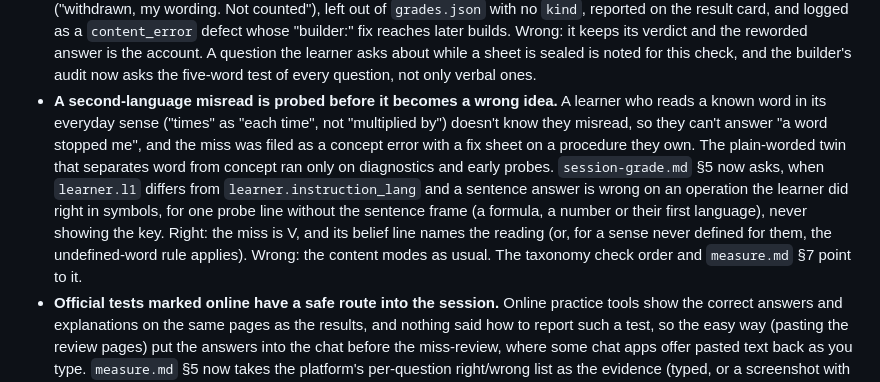
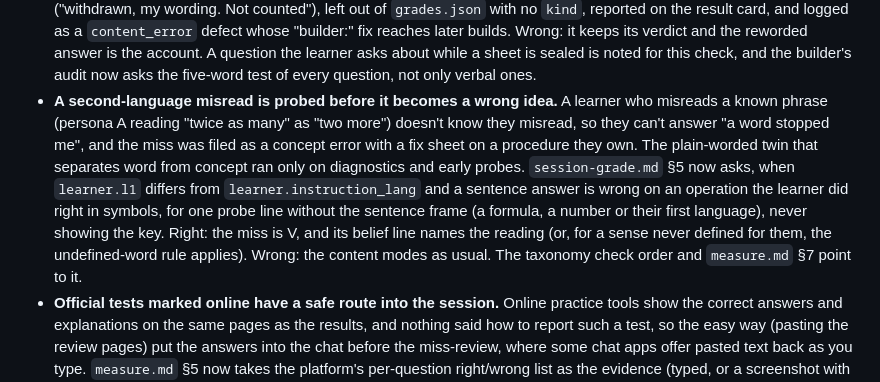
Before and after one commit to romanprigodskii/indelible, a Markdown page: CHANGELOG.md, the part around the change. Drawn GitHub-style.

Commit message:
Fix review: give the second-language misread a persona example [real-sessions-ml-sat-6]
The probe and belief-line examples in session-grade.md §5, and the CHANGELOG line, now use
persona A on a Task 1 chart instead of restating an item from a private session.

Co-Authored-By: Claude Opus 5.5 (1M context) <noreply@anthropic.com>

```diff
--- a/CHANGELOG.md
+++ b/CHANGELOG.md
@@ -31,7 +31,7 @@ All notable changes to this project are recorded here. The format follows [Keep
 - **Moving the date has a recipe, and the CLI flags what the old date left behind.** "The date gets fixed" was a re-baseline trigger and `measure.md` §9 offers "move the date" as a cut, but nothing said what to change: the date also lives in the checkpoints, the rationed tests and each checkpoint's mirror decision, and `set <s> target.date` changed only the date, so a checkpoint or final mock could stay after the exam with `plan check` passing. `plan.md` §11 now has "The date moves" (set the date, re-date or drop each checkpoint and rationed test, dropping one by writing its list again without it since neither has a dropped status, replace or close the mirror decisions, re-read the phase row and re-run the fit verdict, then move the blocks after the date). `plan check` has two new warnings: `after_date` for a block after its subject's date (admin blocks aside) and `checkpoint_after_date` for an armed checkpoint or an assigned rationed test on or after it. Setting the date earlier also brings forward any open mistake whose stored due date the new date no longer allows (the date − 2 days, never before tomorrow), and prints each one.
 - **Solo blocks get their sheets before the learner leaves.** A block the learner works alone had its sheets "handed over in the close message before it" (`session-teach.md`), while `close.md` built the next sheets only after that message, and nothing marked a block as solo: when the build ran late or stalled, the learner sat down to an empty slot, and the 2-day recheck the drills fed slipped too. `plan add --solo` marks such a block, and `plan move <B> --solo` (or `--not-solo`) marks one already planned without moving it. Only a block with practice sheets to issue ahead can be solo: a 2-day recheck, a block whose content names one, and oral, tutor-lesson, buffer and admin blocks are refused, since their card would tell a learner on their own to sit a recheck or to ask Claude. `plan list` and the brief show it ("on your own"), and its calendar card names the sheets folder instead of "open Claude". `close.md` §6 builds and issues a solo block's sheets before the close message, which gives their paths, and close check C8, information only until now, fails while the next block is solo with no sheet issued (`--defer` makes it a to-do). The contract, `plan.md`, `sheets.md`, `calendar.md` and `session-open.md` say the same.
 - **A question Claude worded badly can be withdrawn.** "I didn't understand the question" had no path: an "I don't know" on an ambiguous stem went through "no idea" to a wrong idea and a fix sheet on content the learner owned, and only an undefined word counted as Claude's mistake. `session-grade.md` §9 now has an unclear-question check, which comes first in the taxonomy's check order: reread the stem, and if it can't be said in five words what it asks and in what form, or it has two readings, ask one reworded line in chat (nothing from the key, no teaching). Right: the question is withdrawn ("withdrawn, my wording. Not counted"), left out of `grades.json` with no `kind`, reported on the result card, and logged as a `content_error` defect whose "builder:" fix reaches later builds. Wrong: it keeps its verdict and the reworded answer is the account. A question the learner asks about while a sheet is sealed is noted for this check, and the builder's audit now asks the five-word test of every question, not only verbal ones.
-- **A second-language misread is probed before it becomes a wrong idea.** A learner who reads a known word in its everyday sense ("times" as "each time", not "multiplied by") doesn't know they misread, so they can't answer "a word stopped me", and the miss was filed as a concept error with a fix sheet on a procedure they own. The plain-worded twin that separates word from concept ran only on diagnostics and early probes. `session-grade.md` §5 now asks, when `learner.l1` differs from `learner.instruction_lang` and a sentence answer is wrong on an operation the learner did right in symbols, for one probe line without the sentence frame (a formula, a number or their first language), never showing the key. Right: the miss is V, and its belief line names the reading (or, for a sense never defined for them, the undefined-word rule applies). Wrong: the content modes as usual. The taxonomy check order and `measure.md` §7 point to it.
+- **A second-language misread is probed before it becomes a wrong idea.** A learner who misreads a known phrase (persona A reading "twice as many" as "two more") doesn't know they misread, so they can't answer "a word stopped me", and the miss was filed as a concept error with a fix sheet on a procedure they own. The plain-worded twin that separates word from concept ran only on diagnostics and early probes. `session-grade.md` §5 now asks, when `learner.l1` differs from `learner.instruction_lang` and a sentence answer is wrong on an operation the learner did right in symbols, for one probe line without the sentence frame (a formula, a number or their first language), never showing the key. Right: the miss is V, and its belief line names the reading (or, for a sense never defined for them, the undefined-word rule applies). Wrong: the content modes as usual. The taxonomy check order and `measure.md` §7 point to it.
 - **Official tests marked online have a safe route into the session.** Online practice tools show the correct answers and explanations on the same pages as the results, and nothing said how to report such a test, so the easy way (pasting the review pages) put the answers into the chat before the miss-review, where some chat apps offer pasted text back as you type. `measure.md` §5 now takes the platform's per-question right/wrong list as the evidence (typed, or a screenshot with the answer and explanation columns cropped out, never the review pages), and verdicts come from it. For the miss-review (§12), the learner switches off "show correct answer and explanation" and writes the why-line and the "now" answer on paper. Answers pasted anyway are never quoted or used: Claude asks which explanations were read rather than inferring it, and those questions skip the "now" answer. `session-grade.md` §10 logs a `contamination` defect only if Claude asked for the pages, and `sheets.md` §10 has the evidence row.
 - **A tracked pre-push hook runs the privacy check.** The repository's privacy rule was kept only when the maintainer remembered to run `dev/privacy_grep.py` before a push. `dev/hooks/pre-push` now runs it and stops the push on any exit but 0 (a hit, or a missing denylist); `git config core.hooksPath dev/hooks` turns it on once per clone, as the README's contributing section says. CI still runs no privacy step: the denylist and the accepted git identity are private by design, so a check there would pass nothing real or fail every commit. `.gitattributes` keeps the hook's line endings LF on a Windows clone, where a CRLF checkout made `sh` fail every push, and the hook runs `python3` to test it before using it, so the Microsoft Store stub that stands in for a missing `python3` falls through to `py -3`. Tests check both.
 - **A test checks every CLI usage the docs give.** The docs are how Claude learns the CLI, and nothing tied their 400 or so `ind …` usages to it, so a renamed flag or a typo in a reference would surface as a usage error mid-session. `tests/test_docs.py` reads every backticked `ind …` span and fenced `ind` line in `SKILL.md`, the references and `builder.md`: the command must exist, every flag must be one of its options spelt in full (argparse would take `--budget` for `--budget-min`), a literal value must be one of the option's choices, and a complete usage must parse. All pass today.
```
Also changed, not shown: 1 other file.
